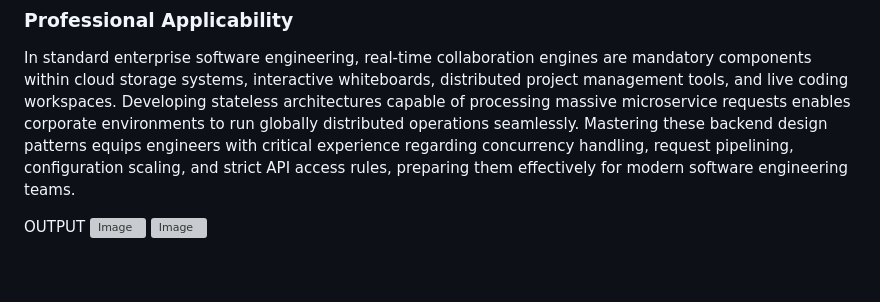
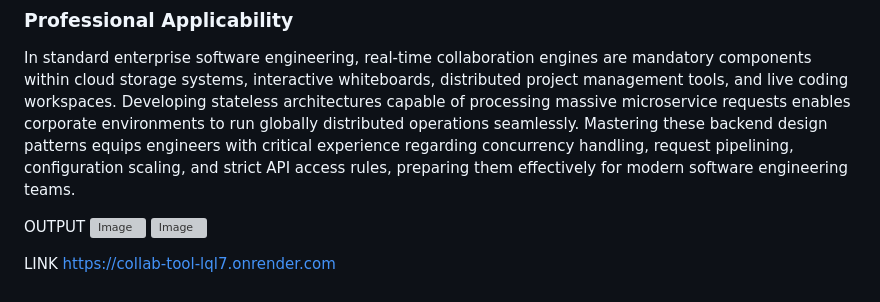
Before and after one commit to opy26/real-time-collaboration-tool, a Markdown page: README.md, the part around the change. GitHub-like rendering; grey boxes are pictures that could not be loaded.

```diff
--- a/README.md
+++ b/README.md
@@ -39,3 +39,6 @@ In standard enterprise software engineering, real-time collaboration engines are
 OUTPUT
 <img width="1900" height="908" alt="Image" src="https://github.com/user-attachments/assets/d8cacef3-742f-49b8-8b4c-f2f422bfb32c" />
 <img width="1897" height="897" alt="Image" src="https://github.com/user-attachments/assets/9d655eb4-7a5a-425e-9fd2-0f5273c40c50" />
+
+LINK
+https://collab-tool-lql7.onrender.com
```
